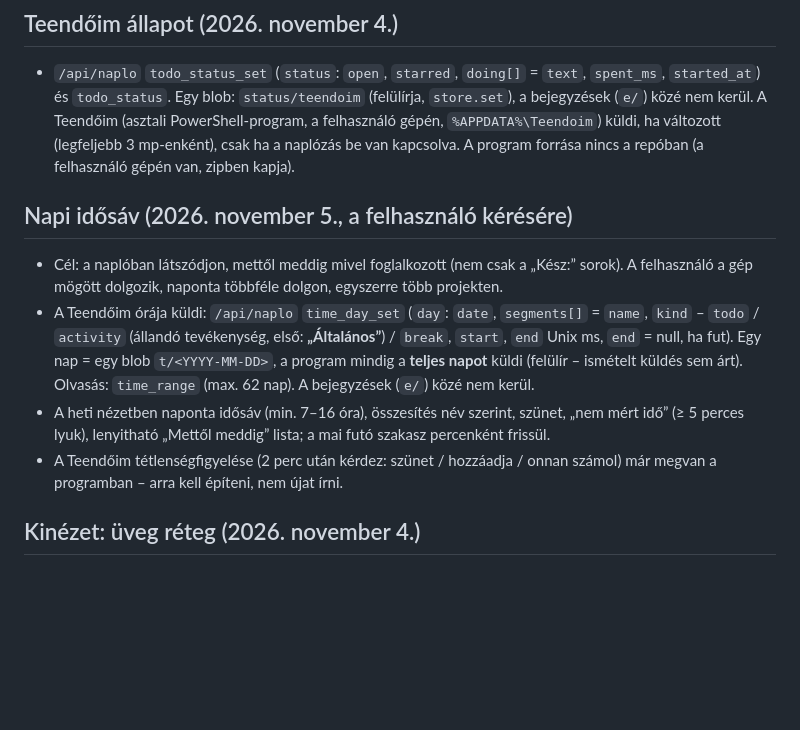
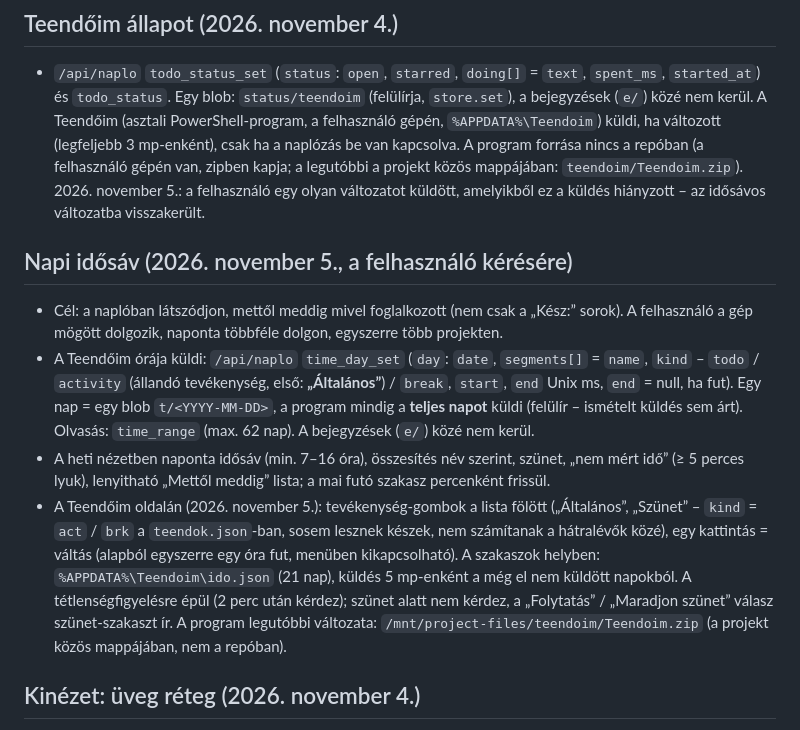
Before and after one commit to Allexxht/Bremat, a Markdown page: CLAUDE.md, the part around the change. Rendered like a GitHub page; blank space fills up the shorter version.

Commit message:
Projektjegyzet: Teendőim tevékenység-gombok és idősáv
Co-Authored-By: Claude Opus 5.5 <noreply@anthropic.com>
Claude-Session: https://claude.ai/code/session_01Q37RAKnyKdK7x2MKnhVwg9

```diff
--- a/CLAUDE.md
+++ b/CLAUDE.md
@@ -206,7 +206,9 @@ oldal saját Netlify Blobs tárolójában vannak. Új külső szolgáltatást cs
   bejegyzések (`e/`) közé nem kerül. A Teendőim (asztali PowerShell-program, a felhasználó
   gépén, `%APPDATA%\Teendoim`) küldi, ha változott (legfeljebb 3 mp-enként), csak ha a
   naplózás be van kapcsolva. A program forrása nincs a repóban (a felhasználó gépén van,
-  zipben kapja).
+  zipben kapja; a legutóbbi a projekt közös mappájában: `teendoim/Teendoim.zip`).
+  2026. november 5.: a felhasználó egy olyan változatot küldött, amelyikből ez a küldés hiányzott –
+  az idősávos változatba visszakerült.
 
 ## Napi idősáv (2026. november 5., a felhasználó kérésére)
 - Cél: a naplóban látszódjon, mettől meddig mivel foglalkozott (nem csak a „Kész:” sorok).
@@ -218,8 +220,13 @@ oldal saját Netlify Blobs tárolójában vannak. Új külső szolgáltatást cs
   `time_range` (max. 62 nap). A bejegyzések (`e/`) közé nem kerül.
 - A heti nézetben naponta idősáv (min. 7–16 óra), összesítés név szerint, szünet, „nem mért
   idő” (≥ 5 perces lyuk), lenyitható „Mettől meddig” lista; a mai futó szakasz percenként frissül.
-- A Teendőim tétlenségfigyelése (2 perc után kérdez: szünet / hozzáadja / onnan számol) már
-  megvan a programban – arra kell építeni, nem újat írni.
+- A Teendőim oldalán (2026. november 5.): tevékenység-gombok a lista fölött („Általános”,
+  „Szünet” – `kind` = `act` / `brk` a `teendok.json`-ban, sosem lesznek készek, nem számítanak a
+  hátralévők közé), egy kattintás = váltás (alapból egyszerre egy óra fut, menüben kikapcsolható).
+  A szakaszok helyben: `%APPDATA%\Teendoim\ido.json` (21 nap), küldés 5 mp-enként a még el nem
+  küldött napokból. A tétlenségfigyelésre épül (2 perc után kérdez); szünet alatt nem kérdez, a
+  „Folytatás” / „Maradjon szünet” válasz szünet-szakaszt ír. A program legutóbbi változata:
+  `/mnt/project-files/teendoim/Teendoim.zip` (a projekt közös mappájában, nem a repóban).
 
 ## Kinézet: üveg réteg (2026. november 4.)
 - A Valk lap és a napló stílusának végén egy **„ÜVEG RÉTEG – VILÁGOS”** blokk van: világos,
```
